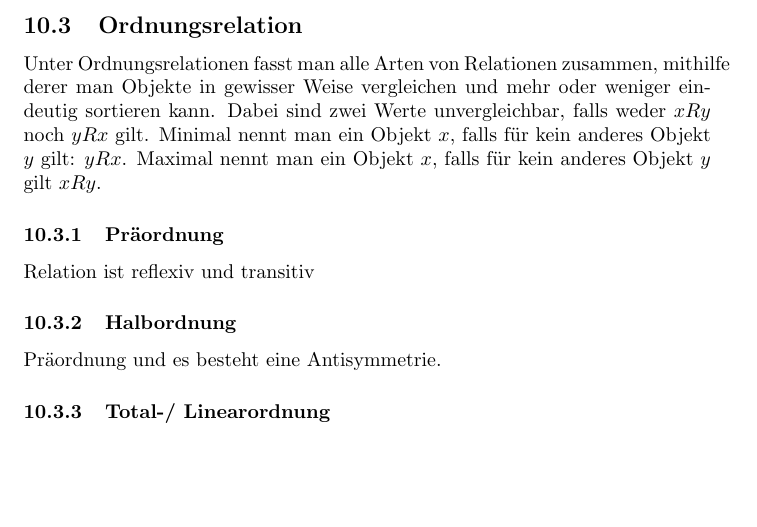
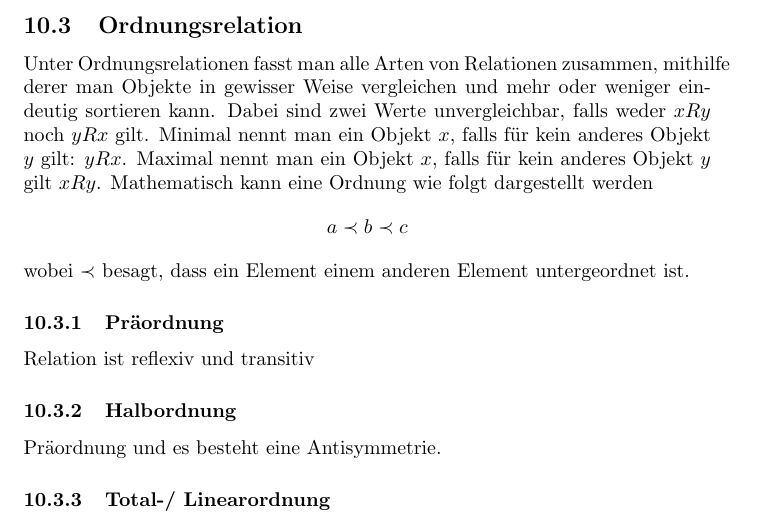
Before and after one commit to philipp012/summaries, a LaTeX document (files/dm/diskreteMathematik.tex): part of page 9 of 11, cut so that both start at the same text, the shorter picture padded with empty space. Compiled offline with pdfLaTeX.

Commit message:
Add prec

```diff
--- a/files/dm/diskreteMathematik.tex
+++ b/files/dm/diskreteMathematik.tex
@@ -271,8 +271,9 @@ $$a\sim b \Rightarrow b \sim a$$
 \subsubsection{Äquivalenzklassen}
 Eine Äquivalenzklasse ist eine Menge von Elementen, die gleich sind. Das heisst, dass eine Menge von Elementen so viele Äquivalenzklassen hat, wie sie distinkte Elemente hat. Dabei gilt, dass eine Äquivalenzklasse eine nicht-leere Teilmenge der Ausgangsmengeist, wobei mehrere Äquivalenzklassen paarweise-disjunkt sind und die Vereinigung aller Äquivalenzklassen die Ausgangsmenge ergibt.
 \subsection{Ordnungsrelation}
-Unter Ordnungsrelationen fasst man alle Arten von Relationen zusammen, mithilfe derer man Objekte in gewisser Weise vergleichen und mehr oder weniger eindeutig sortieren kann. Dabei sind zwei Werte unvergleichbar, falls weder $xRy$ noch $yRx$ gilt. Minimal nennt man ein Objekt $x$, falls für kein anderes Objekt $y$ gilt: $yRx$.
-Maximal nennt man ein Objekt $x$, falls für kein anderes Objekt $y$ gilt $xRy$.
+Unter Ordnungsrelationen fasst man alle Arten von Relationen zusammen, mithilfe derer man Objekte in gewisser Weise vergleichen und mehr oder weniger eindeutig sortieren kann. Dabei sind zwei Werte unvergleichbar, falls weder $xRy$ noch $yRx$ gilt. Minimal nennt man ein Objekt $x$, falls für kein anderes Objekt $y$ gilt: $yRx$. Maximal nennt man ein Objekt $x$, falls für kein anderes Objekt $y$ gilt $xRy$.
+Mathematisch kann eine Ordnung wie folgt dargestellt werden
+$$a \prec b \prec c$$ wobei $\prec$ besagt, dass ein Element einem anderen Element untergeordnet ist.
 \subsubsection{Präordnung}
 Relation ist reflexiv und transitiv
 \subsubsection{Halbordnung}
```
Also changed, not shown: files/dm/diskreteMathematik.pdf.
